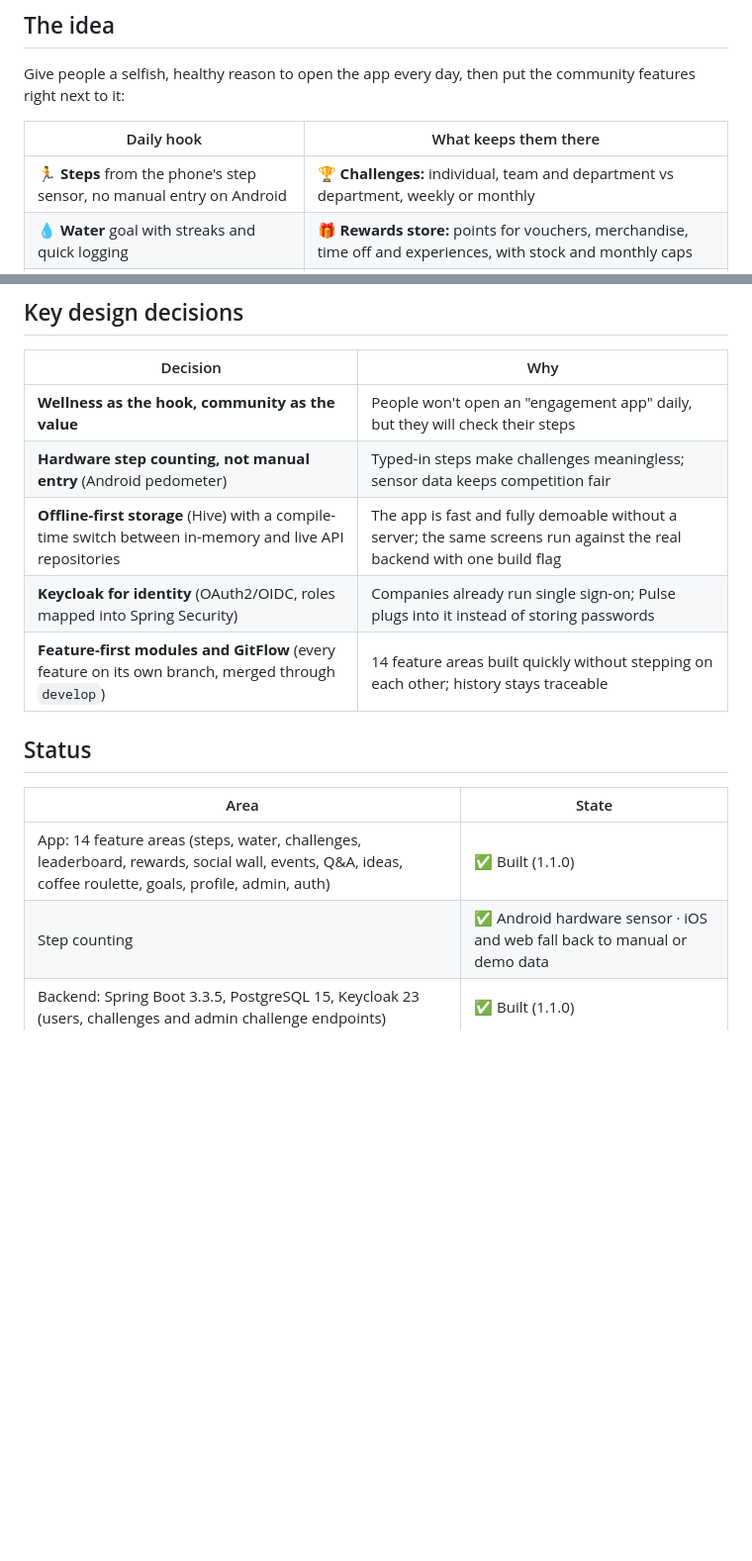
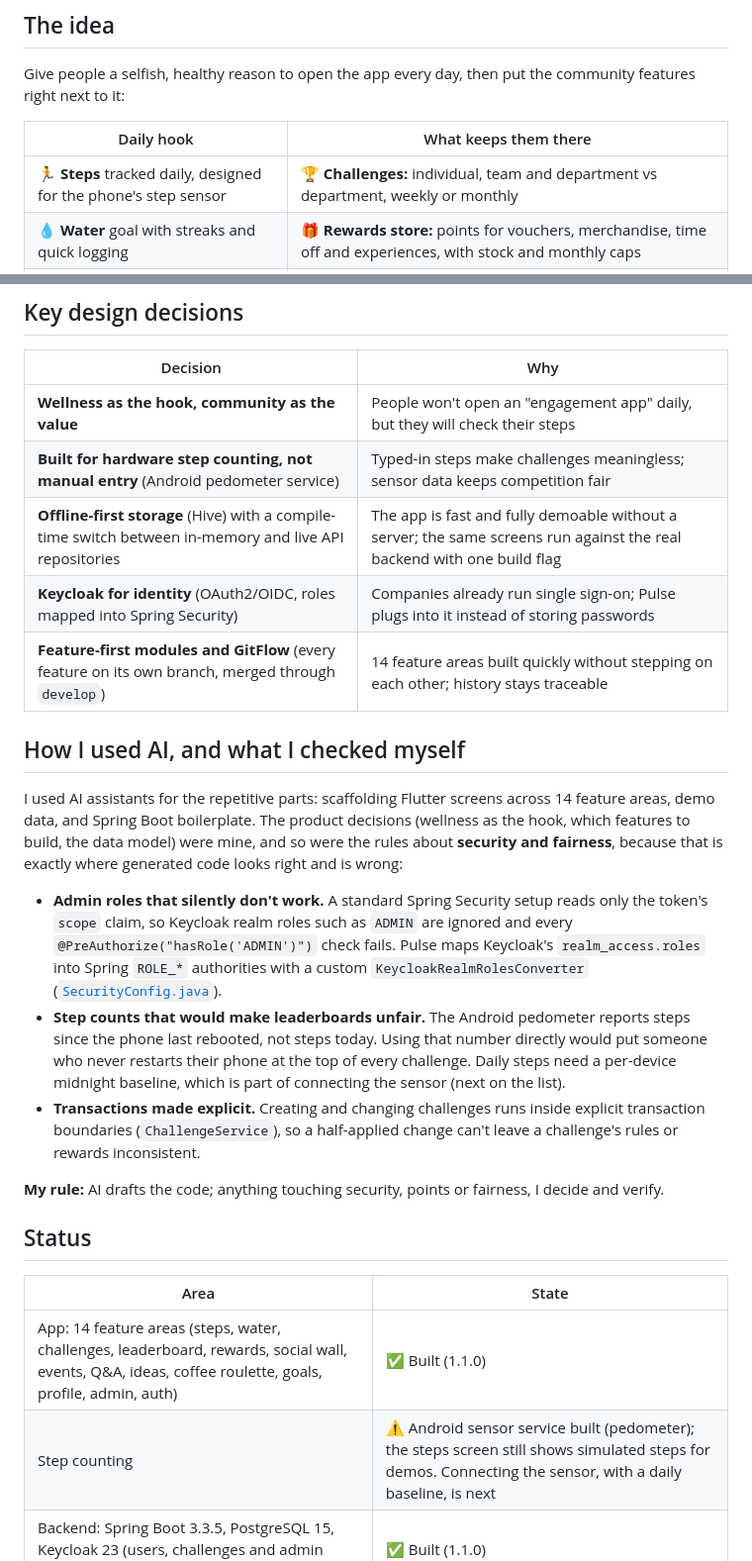
Before and after one commit to tejash-sr/Smart-health, a Markdown page: README.md, 2 parts joined by grey strips. Shown at 99% size. GitHub-like rendering; blank space fills up the shorter version.

Commit message:
docs: add how AI was used and correct the step-sensor status
- New section: how AI was used and what was verified by hand (Keycloak realm-role mapping, pedometer steps-since-reboot, explicit transactions)
- Corrected step counting: the Android sensor service exists but the steps screen still shows simulated steps; connecting it with a daily baseline is listed as next

```diff
--- a/README.md
+++ b/README.md
@@ -16,7 +16,7 @@ Give people a selfish, healthy reason to open the app every day, then put the co
 
 | Daily hook | What keeps them there |
 |---|---|
-| 🏃 **Steps** from the phone's step sensor, no manual entry on Android | 🏆 **Challenges:** individual, team and department vs department, weekly or monthly |
+| 🏃 **Steps** tracked daily, designed for the phone's step sensor | 🏆 **Challenges:** individual, team and department vs department, weekly or monthly |
 | 💧 **Water** goal with streaks and quick logging | 🎁 **Rewards store:** points for vouchers, merchandise, time off and experiences, with stock and monthly caps |
 | 🎯 **Personal goals** with streaks | 🌟 **Social wall and recognition:** public shoutouts that earn points |
 | | ☕ **Coffee roulette:** random cross-team pairings |
@@ -41,17 +41,27 @@ I built release APKs and had **10+ colleagues at my office** install and use Pul
 | Decision | Why |
 |---|---|
 | **Wellness as the hook, community as the value** | People won't open an "engagement app" daily, but they will check their steps |
-| **Hardware step counting, not manual entry** (Android pedometer) | Typed-in steps make challenges meaningless; sensor data keeps competition fair |
+| **Built for hardware step counting, not manual entry** (Android pedometer service) | Typed-in steps make challenges meaningless; sensor data keeps competition fair |
 | **Offline-first storage** (Hive) with a compile-time switch between in-memory and live API repositories | The app is fast and fully demoable without a server; the same screens run against the real backend with one build flag |
 | **Keycloak for identity** (OAuth2/OIDC, roles mapped into Spring Security) | Companies already run single sign-on; Pulse plugs into it instead of storing passwords |
 | **Feature-first modules and GitFlow** (every feature on its own branch, merged through `develop`) | 14 feature areas built quickly without stepping on each other; history stays traceable |
+
+## How I used AI, and what I checked myself
+
+I used AI assistants for the repetitive parts: scaffolding Flutter screens across 14 feature areas, demo data, and Spring Boot boilerplate. The product decisions (wellness as the hook, which features to build, the data model) were mine, and so were the rules about **security and fairness**, because that is exactly where generated code looks right and is wrong:
+
+- **Admin roles that silently don't work.** A standard Spring Security setup reads only the token's `scope` claim, so Keycloak realm roles such as `ADMIN` are ignored and every `@PreAuthorize("hasRole('ADMIN')")` check fails. Pulse maps Keycloak's `realm_access.roles` into Spring `ROLE_*` authorities with a custom `KeycloakRealmRolesConverter` ([`SecurityConfig.java`](backend/src/main/java/com/pulseengage/backend/config/SecurityConfig.java)).
+- **Step counts that would make leaderboards unfair.** The Android pedometer reports steps since the phone last rebooted, not steps today. Using that number directly would put someone who never restarts their phone at the top of every challenge. Daily steps need a per-device midnight baseline, which is part of connecting the sensor (next on the list).
+- **Transactions made explicit.** Creating and changing challenges runs inside explicit transaction boundaries (`ChallengeService`), so a half-applied change can't leave a challenge's rules or rewards inconsistent.
+
+**My rule:** AI drafts the code; anything touching security, points or fairness, I decide and verify.
 
 ## Status
 
 | Area | State |
 |---|---|
 | App: 14 feature areas (steps, water, challenges, leaderboard, rewards, social wall, events, Q&A, ideas, coffee roulette, goals, profile, admin, auth) | ✅ Built (1.1.0) |
-| Step counting | ✅ Android hardware sensor · iOS and web fall back to manual or demo data |
+| Step counting | ⚠️ Android sensor service built (pedometer); the steps screen still shows simulated steps for demos. Connecting the sensor, with a daily baseline, is next |
 | Backend: Spring Boot 3.3.5, PostgreSQL 15, Keycloak 23 (users, challenges and admin challenge endpoints) | ✅ Built (1.1.0) |
 | App on live backend for every feature (most screens use in-memory demo data today) | 🚧 Next |
 | Anti-cheat trust score (cadence checks, location consistency, device integrity) | 🚧 Planned; the `trustScore` field exists in the data model |
```
